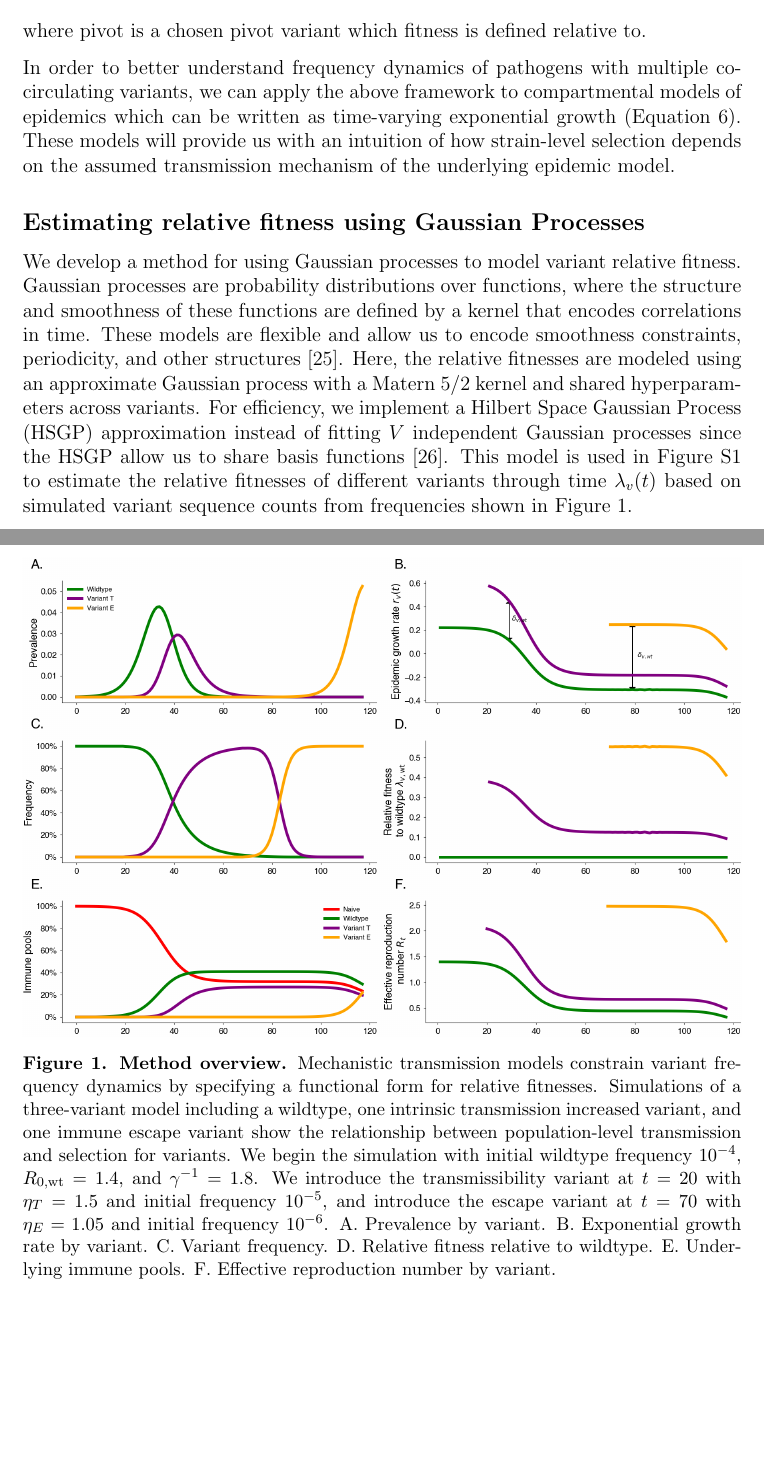
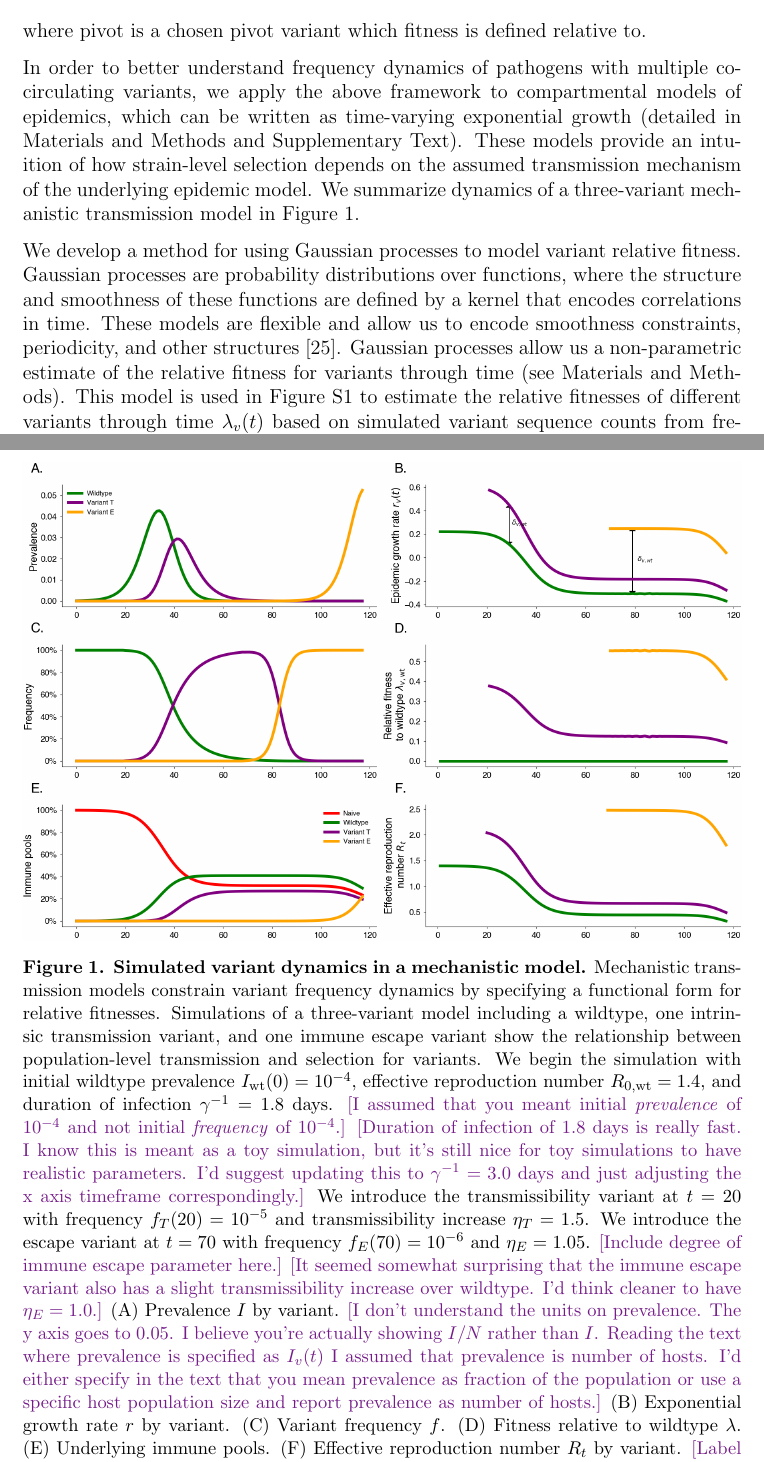
Before and after one commit to blab/relative-fitness-mechanisms, a LaTeX paper (manuscript/relative-fitness-mechanisms.tex): two parts of pages 3 and 4 of 28 before the commit and two parts of pages 3 and 23 of 28 after it, joined at a grey line, cut so that both start at the same text, the shorter picture padded with empty space. Compiled offline with pdfLaTeX.

Commit message:
Revise Results section on relative fitnesses
Rename initial Results section to "Variant dynamics and relative fitness in multistrain models" and combine with Gaussian processes paragraph. A fair number of requests to Figure 1.

```diff
--- a/manuscript/relative-fitness-mechanisms.tex
+++ b/manuscript/relative-fitness-mechanisms.tex
@@ -209,40 +209,45 @@ This relative fitness determines the change in the frequencies of the variants i
 
 where $\text{pivot}$ is a chosen pivot variant which fitness is defined relative to.
 
-In order to better understand frequency dynamics of pathogens with multiple co-circulating variants, we can apply the above framework to compartmental models of epidemics which can be written as time-varying exponential growth (Equation~\ref{eq:inhomo_exp_growth}).
-These models will provide us with an intuition of how strain-level selection depends on the assumed transmission mechanism of the underlying epidemic model.
+In order to better understand frequency dynamics of pathogens with multiple co-circulating variants, we apply the above framework to compartmental models of epidemics, which can be written as time-varying exponential growth (detailed in Materials and Methods and Supplementary Text).
+These models provide an intuition of how strain-level selection depends on the assumed transmission mechanism of the underlying epidemic model.
+We summarize dynamics of a three-variant mechanistic transmission model in Figure \ref{fig:vis_mechanisms}.
 
 \begin{figure}[h]
     \centering
     \includegraphics[width=1.0\linewidth]{./figures/vis_mechanisms.png}
-    \caption{\textbf{Method overview.}
-    Mechanistic transmission models constrain variant frequency dynamics by specifying a functional form for relative fitnesses.
-    Simulations of a three-variant model including a wildtype, one intrinsic transmission increased variant, and one immune escape variant show the relationship between population-level transmission and selection for variants.
-    We begin the simulation with initial wildtype frequency $10^{-4}$, $R_{0,\wt} = 1.4$, and $\gamma^{-1} = 1.8$.
-    We introduce the transmissibility variant at $t=20$ with $\eta_T = 1.5$ and initial frequency $10^{-5}$, and introduce the escape variant at $t=70$ with $\eta_E = 1.05$ and initial frequency $10^{-6}$.
-    A. Prevalence by variant.
-    B. Exponential growth rate by variant.
-    C. Variant frequency.
-    D. Relative fitness relative to wildtype.
-    E. Underlying immune pools.
-    F. Effective reproduction number by variant.
-    % \tbc{It's a little confusing having the left-hand panels be so much wider than the right-hand panels when they share exactly the same x-axis. I'd suggest to make left and right panels equal widths.}
-    % \tbc{I'm confused on why variant E has growth rate $r$ and relative fitness $\lambda$ only measured starting at time = $\sim$70, while reproductive number $R$ is measured from time = 0. Ie if you can measure $R$, can't you also measure $r$?}
-    % \tbc{Include in legend the initial frequencies / prevalences of the three variants as well as the values of $\eta_{E}$ and $\eta_{T}$.}
-    % \tbc{It would be nice to have y-axis for proportions in panels C and E be labeled 0\%, 20\%, etc\ldots, instead of 0.0, 0.20, etc\ldots.}
-    % \tbc{It would be nice to connect your notation here, where panel B would read `Epidemic growth rate $r$' and panel D would read `Relative fitness to wildtype $\lambda$'}
-}%
+    \caption{
+      \textbf{Simulated variant dynamics in a mechanistic model.}
+      Mechanistic transmission models constrain variant frequency dynamics by specifying a functional form for relative fitnesses.
+      Simulations of a three-variant model including a wildtype, one intrinsic transmission variant, and one immune escape variant show the relationship between population-level transmission and selection for variants.
+      We begin the simulation with initial wildtype prevalence $I_\wt(0) = 10^{-4}$, effective reproduction number $R_{0,\wt} = 1.4$, and duration of infection $\gamma^{-1} = 1.8$ days.
+      \tbc{I assumed that you meant initial \textit{prevalence} of $10^{-4}$ and not initial \textit{frequency} of $10^{-4}$.}
+      \tbc{Duration of infection of 1.8 days is really fast. I know this is meant as a toy simulation, but it's still nice for toy simulations to have realistic parameters. I'd suggest updating this to $\gamma^{-1} = 3.0$ days and just adjusting the x axis timeframe correspondingly.}
+      We introduce the transmissibility variant at $t=20$ with frequency $f_T(20) = 10^{-5}$ and transmissibility increase $\eta_T = 1.5$.
+      We introduce the escape variant at $t=70$ with frequency $f_E(70) = 10^{-6}$ and $\eta_E = 1.05$.
+      \tbc{Include degree of immune escape parameter here.}
+      \tbc{It seemed somewhat surprising that the immune escape variant also has a slight transmissibility increase over wildtype. I'd think cleaner to have $\eta_E = 1.0$.}
+      (A) Prevalence $I$ by variant.
+      \tbc{I don't understand the units on prevalence. The y axis goes to 0.05. I believe you're actually showing $I/N$ rather than $I$. Reading the text where prevalence is specified as $I_v(t)$ I assumed that prevalence is number of hosts. I'd either specify in the text that you mean prevalence as fraction of the population or use a specific host population size and report prevalence as number of hosts.}
+      (B) Exponential growth rate $r$ by variant.
+      (C) Variant frequency $f$.
+      (D) Fitness relative to wildtype $\lambda$.
+      (E) Underlying immune pools.
+      (F) Effective reproduction number $R_t$ by variant.
+      \tbc{Label the x-axis with "Days".}
+    }
     \label{fig:vis_mechanisms}
 \end{figure}
 
-
-\subsection*{Estimating relative fitness using Gaussian Processes}
+% \subsection*{Estimating relative fitness using Gaussian Processes}
 
 We develop a method for using Gaussian processes to model variant relative fitness.
 Gaussian processes are probability distributions over functions, where the structure and smoothness of these functions are defined by a kernel that encodes correlations in time.
 These models are flexible and allow us to encode smoothness constraints, periodicity, and other structures \cite{Gortler2019a}.
-Here, the relative fitnesses are modeled using an approximate Gaussian process with a Matern 5/2 kernel and shared hyperparameters across variants.
-For efficiency, we implement a Hilbert Space Gaussian Process (HSGP) approximation instead of fitting $V$ independent Gaussian processes since the HSGP allow us to share basis functions \cite{riutortmayol2022practical}.
+Gaussian processes allow us a non-parametric estimate of the relative fitness for variants through time (see Materials and Methods).
+% TB: The following two sentences are probably too detailed for Main Text. I tried for the above simple lay summary, but please revise. These two sentences may need to now move to Methods / Supplementary Text.
+% Here, relative fitnesses are modeled using an approximate Gaussian process with a Matern 5/2 kernel and shared hyperparameters across variants.
+% For efficiency, we implement a Hilbert Space Gaussian Process (HSGP) approximation instead of fitting $V$ independent Gaussian processes since the HSGP allow us to share basis functions \cite{riutortmayol2022practical}.
 This model is used in Figure \ref{fig:gp_example} to estimate the relative fitnesses of different variants through time $\lambda_v(t)$ based on simulated variant sequence counts from frequencies shown in Figure \ref{fig:vis_mechanisms}.
 
 \subsection*{Determining the transmisibility-escape tradeoff}
```
Also changed, not shown: manuscript/relative-fitness-mechanisms.bib (+11 -1 lines), manuscript/relative-fitness-mechanisms.tex (10 more changed lines).
